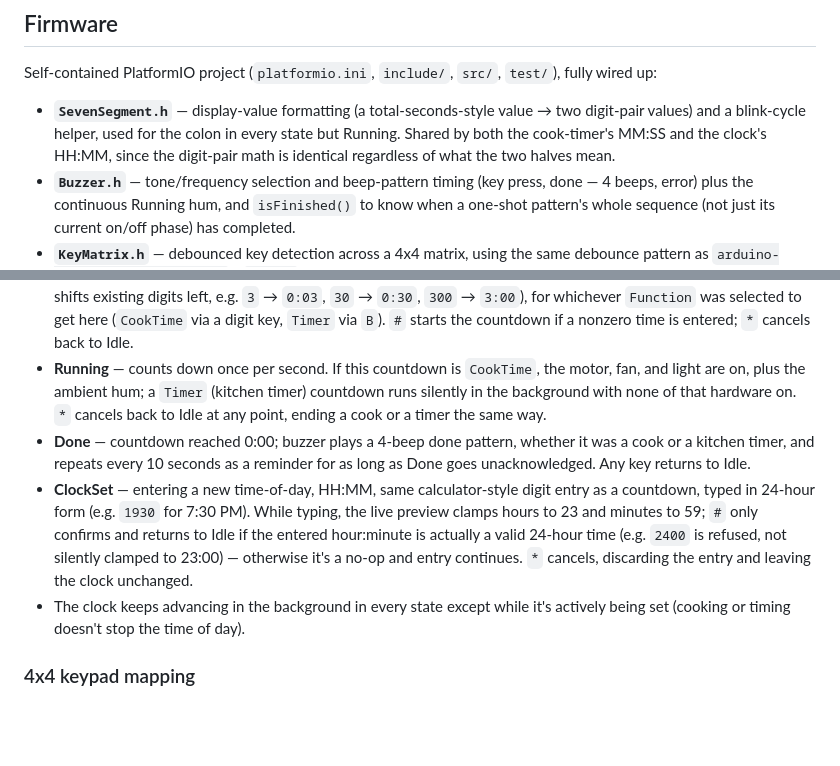
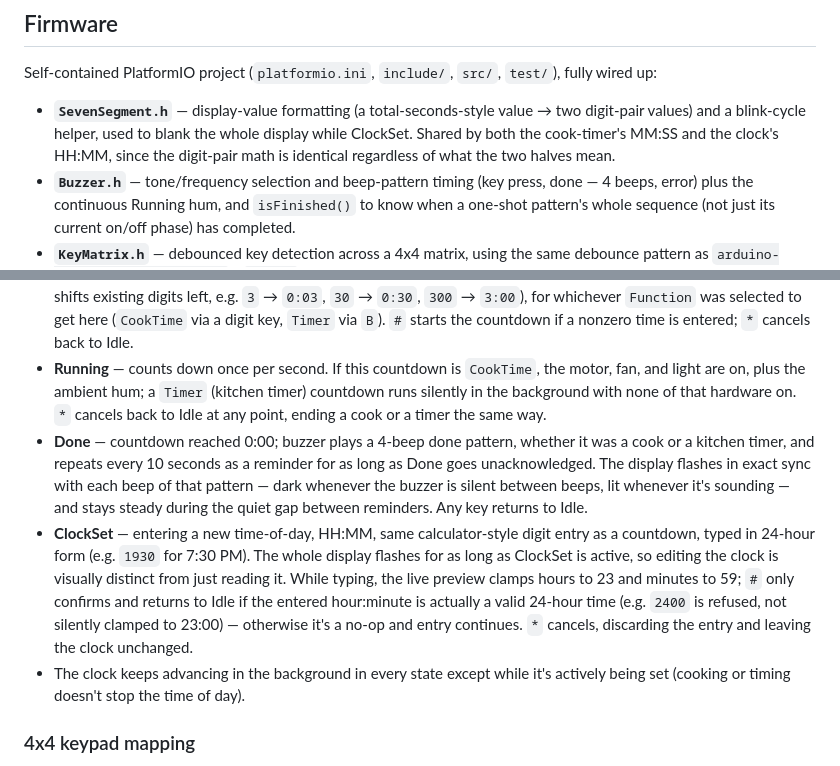
Before and after one commit to Tektronica/embedded, a Markdown page: arduino-nano/toy-microwave/README.md, 2 parts joined by grey strips. GitHub-like rendering; blank space fills up the shorter version.

Commit message:
docs(toy-microwave): document the solid colon, Done's beep-synced flash, and ClockSet's flash
- What: updated the SevenSegment.h bullet and the Done/ClockSet behavior bullets in README.md.
- Why: they described the old always-blinking colon and didn't mention ClockSet's or Done's whole-display flash at all.
- How: reworded the affected bullets to match blinkOn's new generic role and the two states that actually use it.
- Benefit: keeps the README accurate against the current firmware behavior.

```diff
--- a/arduino-nano/toy-microwave/README.md
+++ b/arduino-nano/toy-microwave/README.md
@@ -20,7 +20,7 @@ time-of-day clock shown while idle.
 
 Self-contained PlatformIO project (`platformio.ini`, `include/`, `src/`, `test/`), fully wired up:
 
-- **`SevenSegment.h`** — display-value formatting (a total-seconds-style value → two digit-pair values) and a blink-cycle helper, used for the colon in every state but Running. Shared by both the cook-timer's MM:SS and the clock's HH:MM, since the digit-pair math is identical regardless of what the two halves mean.
+- **`SevenSegment.h`** — display-value formatting (a total-seconds-style value → two digit-pair values) and a blink-cycle helper, used to blank the whole display while ClockSet. Shared by both the cook-timer's MM:SS and the clock's HH:MM, since the digit-pair math is identical regardless of what the two halves mean.
 - **`Buzzer.h`** — tone/frequency selection and beep-pattern timing (key press, done — 4 beeps, error) plus the continuous Running hum, and `isFinished()` to know when a one-shot pattern's whole sequence (not just its current on/off phase) has completed.
 - **`KeyMatrix.h`** — debounced key detection across a 4x4 matrix, using the same debounce pattern as `arduino-nano/led-dimmer-ws2812`'s `Button` class generalized to a 16-way key index. Named to avoid colliding with the well-known Arduino `Keypad` library.
 - **`MatrixScanner.h`** — the generic row/column GPIO scan technique (drive each row low, read back the active column), separate from `KeyMatrix.h`'s debouncing/layout lookup. Hardware-coupled, not unit-tested — same shape as `stepper`'s `Stepper.h` and `robot-buoy`'s `Radio.h`. Identical technique, standalone with its own tests, lives at `arduino-nano/keypad`.
@@ -34,8 +34,8 @@ Self-contained PlatformIO project (`platformio.ini`, `include/`, `src/`, `test/`
 - **Idle** — displays the live time-of-day clock (HH:MM, 12-hour — the clock is kept internally as 24-hour and converted for display; no AM/PM indicator on this display, so e.g. 8:15 looks the same whether it's AM or PM). A digit key starts entering a cook time; `B` starts entering a kitchen timer; `A` starts entering a new clock time.
 - **Setting** — entering a countdown digit-by-digit (MM:SS, calculator-style: each press appends to the low end and shifts existing digits left, e.g. `3` → `0:03`, `30` → `0:30`, `300` → `3:00`), for whichever `Function` was selected to get here (`CookTime` via a digit key, `Timer` via `B`). `#` starts the countdown if a nonzero time is entered; `*` cancels back to Idle.
 - **Running** — counts down once per second. If this countdown is `CookTime`, the motor, fan, and light are on, plus the ambient hum; a `Timer` (kitchen timer) countdown runs silently in the background with none of that hardware on. `*` cancels back to Idle at any point, ending a cook or a timer the same way.
-- **Done** — countdown reached 0:00; buzzer plays a 4-beep done pattern, whether it was a cook or a kitchen timer, and repeats every 10 seconds as a reminder for as long as Done goes unacknowledged. Any key returns to Idle.
-- **ClockSet** — entering a new time-of-day, HH:MM, same calculator-style digit entry as a countdown, typed in 24-hour form (e.g. `1930` for 7:30 PM). While typing, the live preview clamps hours to 23 and minutes to 59; `#` only confirms and returns to Idle if the entered hour:minute is actually a valid 24-hour time (e.g. `2400` is refused, not silently clamped to 23:00) — otherwise it's a no-op and entry continues. `*` cancels, discarding the entry and leaving the clock unchanged.
+- **Done** — countdown reached 0:00; buzzer plays a 4-beep done pattern, whether it was a cook or a kitchen timer, and repeats every 10 seconds as a reminder for as long as Done goes unacknowledged. The display flashes in exact sync with each beep of that pattern — dark whenever the buzzer is silent between beeps, lit whenever it's sounding — and stays steady during the quiet gap between reminders. Any key returns to Idle.
+- **ClockSet** — entering a new time-of-day, HH:MM, same calculator-style digit entry as a countdown, typed in 24-hour form (e.g. `1930` for 7:30 PM). The whole display flashes for as long as ClockSet is active, so editing the clock is visually distinct from just reading it. While typing, the live preview clamps hours to 23 and minutes to 59; `#` only confirms and returns to Idle if the entered hour:minute is actually a valid 24-hour time (e.g. `2400` is refused, not silently clamped to 23:00) — otherwise it's a no-op and entry continues. `*` cancels, discarding the entry and leaving the clock unchanged.
 - The clock keeps advancing in the background in every state except while it's actively being set (cooking or timing doesn't stop the time of day).
 
 ### 4x4 keypad mapping
```
